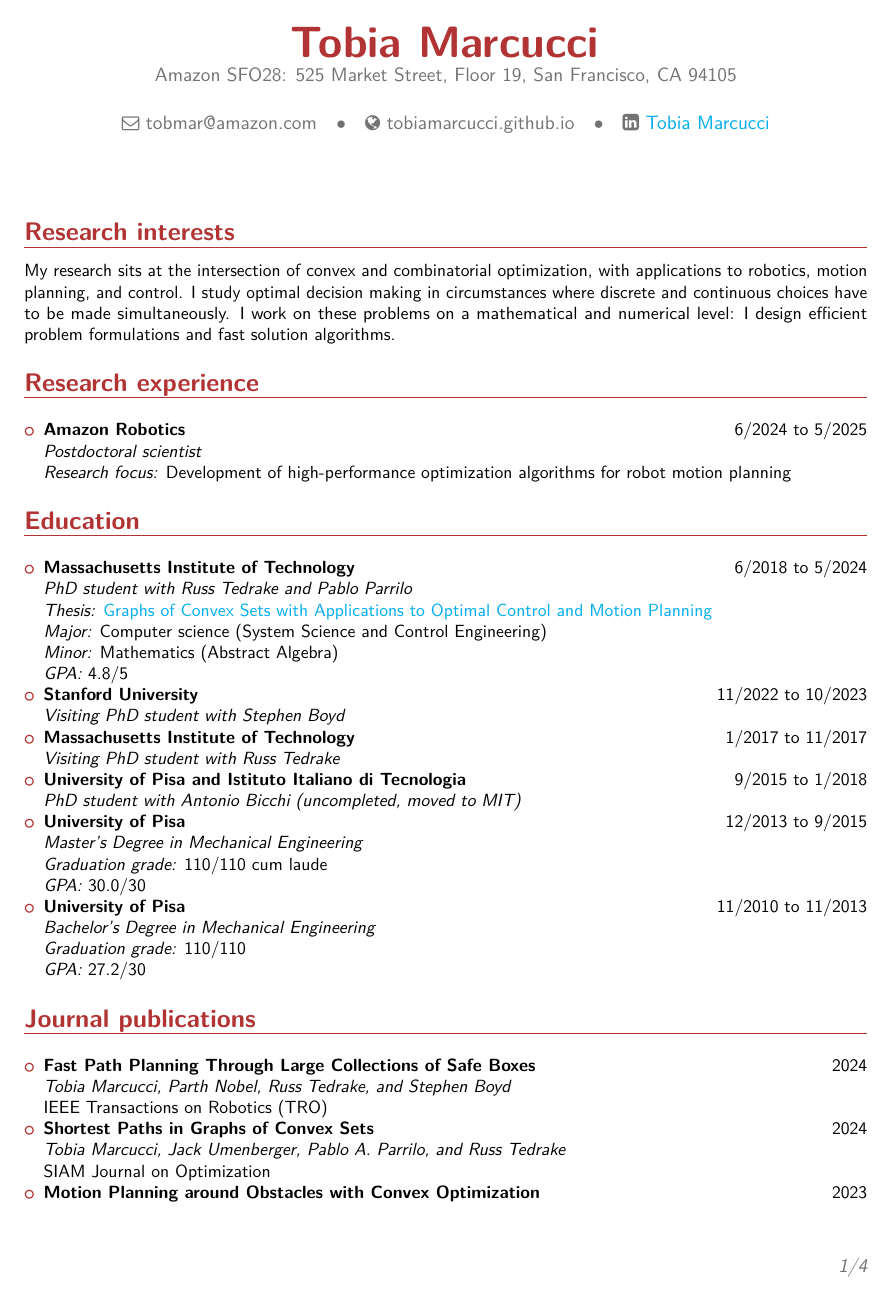
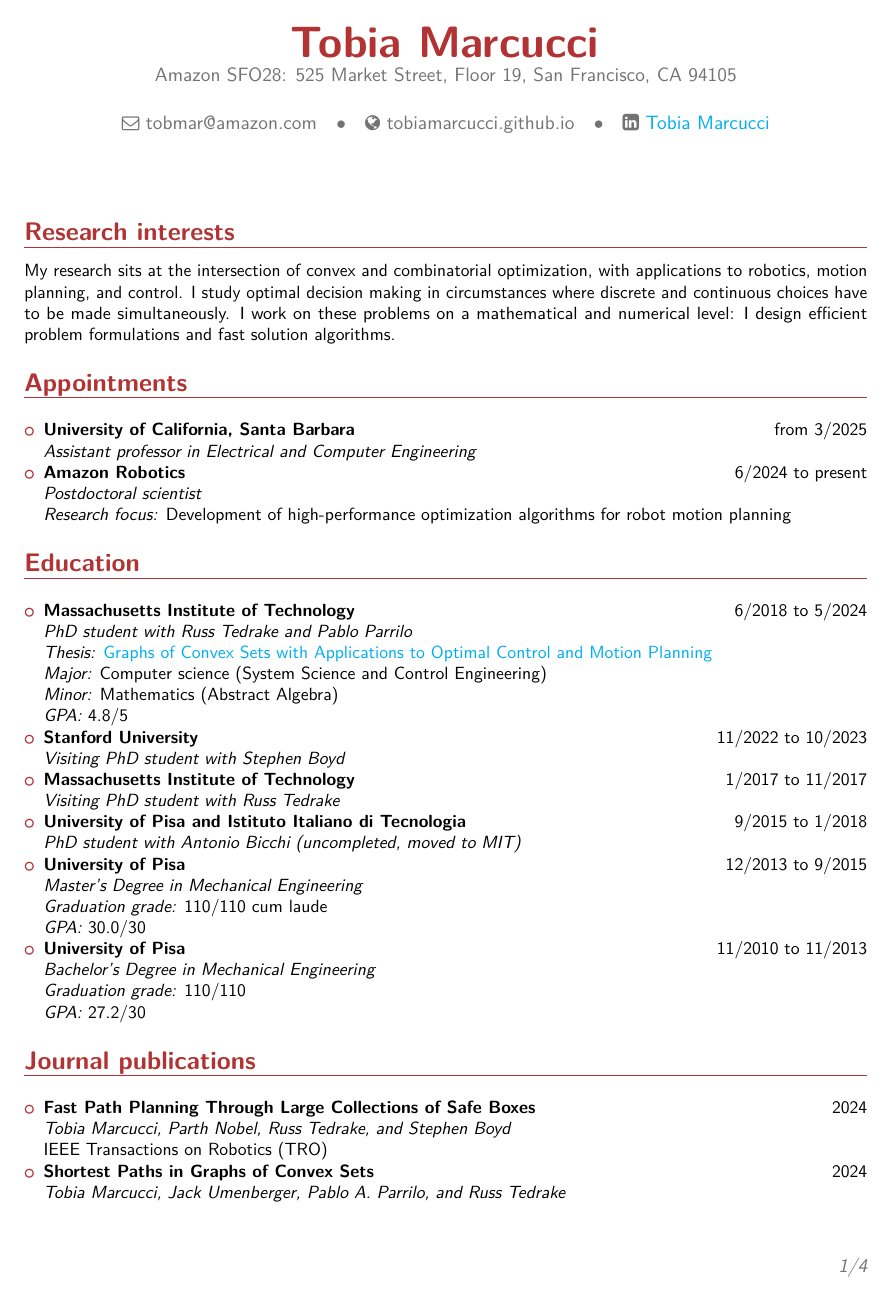
Before and after one commit to TobiaMarcucci/TobiaMarcucci.github.io, a LaTeX CV (marcucci_cv.tex): page 1 of 4. The pictures show the PDF file marcucci_cv.pdf that the author committed with the source.

Commit message:
Updates cv and pubs.

```diff
--- a/marcucci_cv.tex
+++ b/marcucci_cv.tex
@@ -39,7 +39,7 @@ I work on these problems on a mathematical and numerical level: I design efficie
 %The questions at the core of my research are also becoming increasingly pressing in reinforcement learning and artificial intelligence.
 %Motion planning and feedback control of robotic systems is the main application of my research.
 
-\section{Research experience}
+\section{Appointments}
 
 \vspace{5pt}
 
@@ -48,7 +48,10 @@ I work on these problems on a mathematical and numerical level: I design efficie
 %\item[]
 %\begin{large}\textbf{Massachusetts Institute of Technology}\end{large}
 
-\item \textbf{Amazon Robotics} \hfill 6/2024 to 5/2025 \\
+\item \textbf{University of California, Santa Barbara} \hfill from 3/2025 \\
+\textit{Assistant professor in Electrical and Computer Engineering}
+
+\item \textbf{Amazon Robotics} \hfill 6/2024 to present \\
 \textit{Postdoctoral scientist} \\
 \textit{Research focus:} Development of high-performance optimization algorithms for robot motion planning
 
```
Also changed, not shown: pubs.md (+1 -0 lines), marcucci_cv.pdf.
